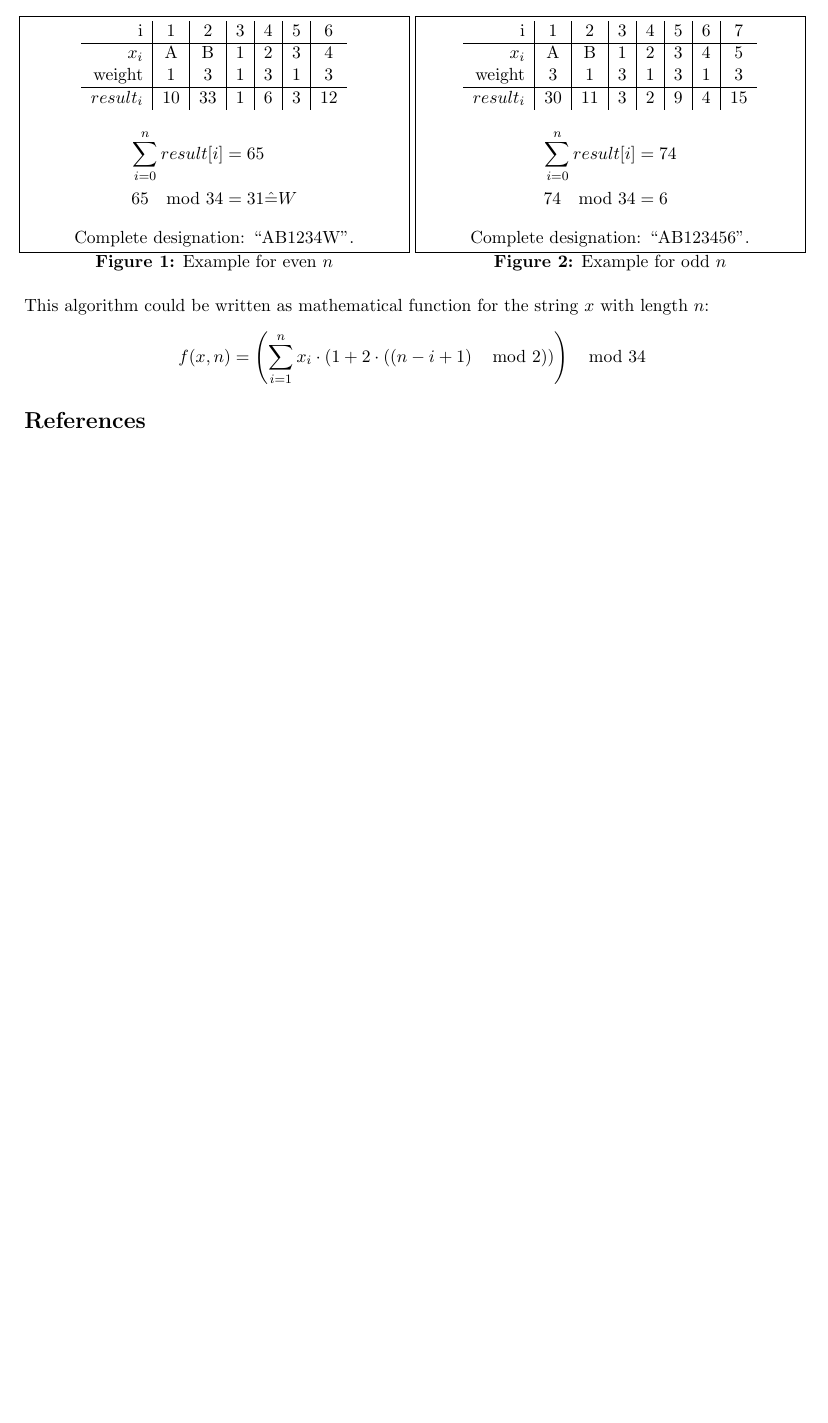
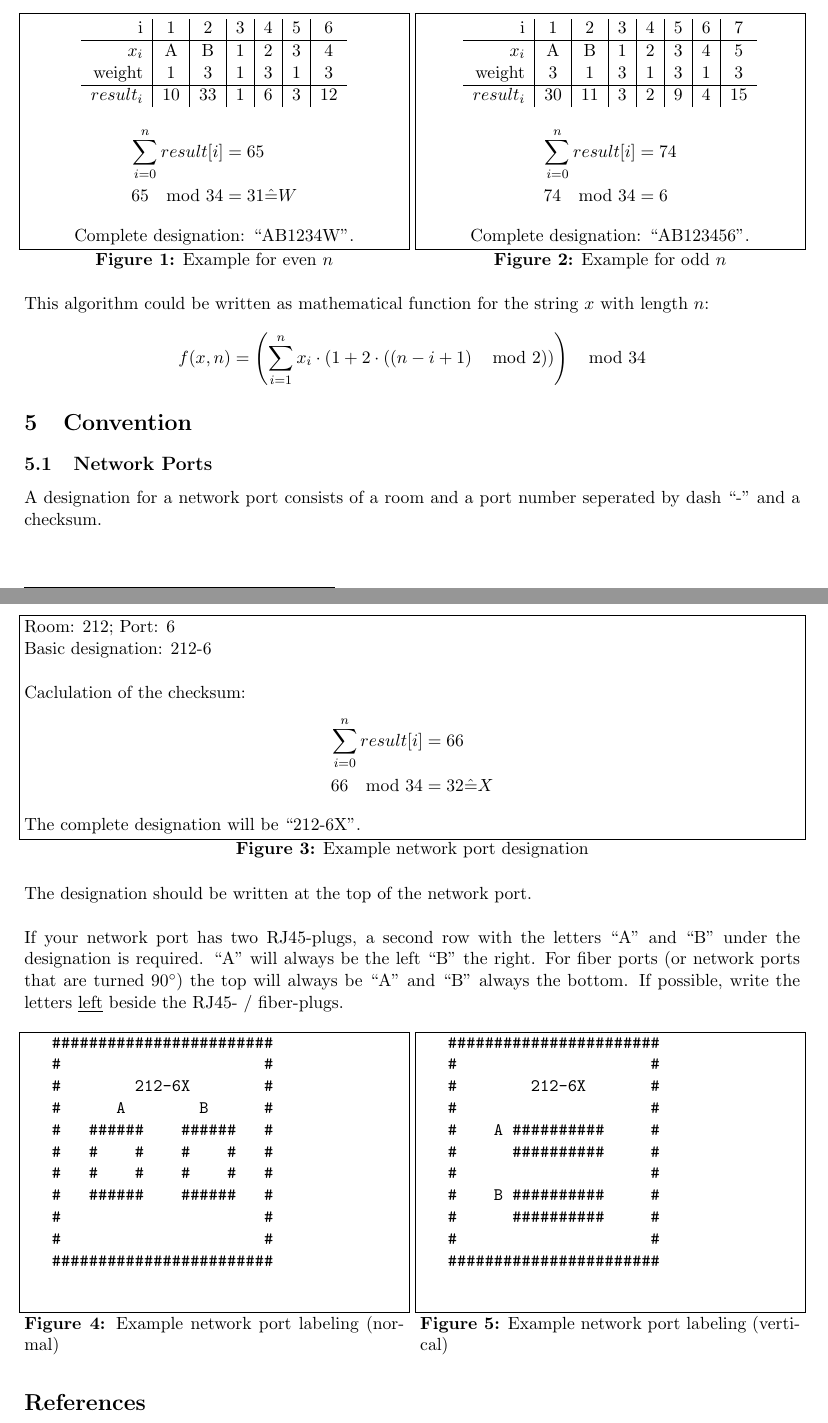
Before and after one commit to AlexHaaseIT/designation-convention, a LaTeX document (doc/document.tex, which reads doc/convention.tex, doc/convention_network_port.tex): part of page 2 of 2 before the commit and two parts of pages 2 and 3 of 3 after it, the two joined at a grey line, cut so that both start at the same text, the shorter picture padded with empty space. Compiled offline with pdfLaTeX.

Commit message:
added convention for network ports

```diff
--- /dev/null
+++ b/doc/convention.tex
@@ -0,0 +1,25 @@
+% This file is part of the convention of designations for IT inventory.
+%
+% This convention is a free document: you can redistribute it and/or modify it
+% under the terms of the GNU General Public License as published by the Free
+% Software Foundation, either version 3 of the License, or (at your option) any
+% later version.
+%
+% This document is distributed in the hope that it will be useful,but WITHOUT
+% ANY WARRANTY; without even the implied warranty of MERCHANTABILITY or
+% FITNESS FOR A PARTICULAR PURPOSE. See the GNU General Public License for
+% more details.
+%
+% You should have received a copy of the GNU General Public License along with
+% this document. If not, see
+%
+%   http://www.gnu.org/licenses/
+%
+%
+% Copyright (C)
+%   2014 Alexander Haase IT Services <support@alexhaase.de>
+%
+
+\section{Convention}
+
+\input{convention_network_port}
--- /dev/null
+++ b/doc/convention_network_port.tex
@@ -0,0 +1,93 @@
+% This file is part of the convention of designations for IT inventory.
+%
+% This convention is a free document: you can redistribute it and/or modify it
+% under the terms of the GNU General Public License as published by the Free
+% Software Foundation, either version 3 of the License, or (at your option) any
+% later version.
+%
+% This document is distributed in the hope that it will be useful,but WITHOUT
+% ANY WARRANTY; without even the implied warranty of MERCHANTABILITY or
+% FITNESS FOR A PARTICULAR PURPOSE. See the GNU General Public License for
+% more details.
+%
+% You should have received a copy of the GNU General Public License along with
+% this document. If not, see
+%
+%   http://www.gnu.org/licenses/
+%
+%
+% Copyright (C)
+%   2014 Alexander Haase IT Services <support@alexhaase.de>
+%
+
+\subsection{Network Ports}
+
+A designation for a network port consists of a room and a port number seperated
+by dash ``-'' and a checksum.
+
+\begin{figure}[H]
+	Room: 212; Port: 6 \\
+	Basic designation: 212-6 \\
+
+	Caclulation of the checksum:
+	\begin{align*}
+		\sum_{i=0}^{n} result[i] &= 66 \\
+		66 \mod 34 &= 32 \hat{=} X
+	\end{align*}
+
+	The complete designation will be ``212-6X''.
+
+	\caption{Example network port designation}
+\end{figure}
+
+The designation should be written at the top of the network port. \\
+
+
+If your network port has two RJ45-plugs, a second row with the letters ``A'' and
+``B'' under the designation is required. ``A'' will always be the left ``B'' the
+right.
+For fiber ports (or network ports that are turned $90^{\circ}$) the top will
+always be ``A'' and ``B'' always the bottom. If possible, write the letters
+\underline{left} beside the RJ45- / fiber-plugs.
+
+\begin{multicols}{2}
+	\begin{figure}[H]
+		\centering
+
+		\begin{verbatim}
+			########################
+			#                      #
+			#        212-6X        #
+			#      A        B      #
+			#   ######    ######   #
+			#   #    #    #    #   #
+			#   #    #    #    #   #
+			#   ######    ######   #
+			#                      #
+			#                      #
+			########################
+		\end{verbatim}
+
+		\caption{Example network port labeling (normal)}
+	\end{figure}
+
+	\begin{figure}[H]
+		\centering
+
+		\begin{verbatim}
+			#######################
+			#                     #
+			#        212-6X       #
+			#                     #
+			#    A ##########     #
+			#      ##########     #
+			#                     #
+			#    B ##########     #
+			#      ##########     #
+			#                     #
+			#######################
+		\end{verbatim}
+
+		\caption{Example network port labeling (vertical)}
+	\end{figure}
+\end{multicols}
```
Also changed, not shown: doc/document.tex (+1 -0 lines).
